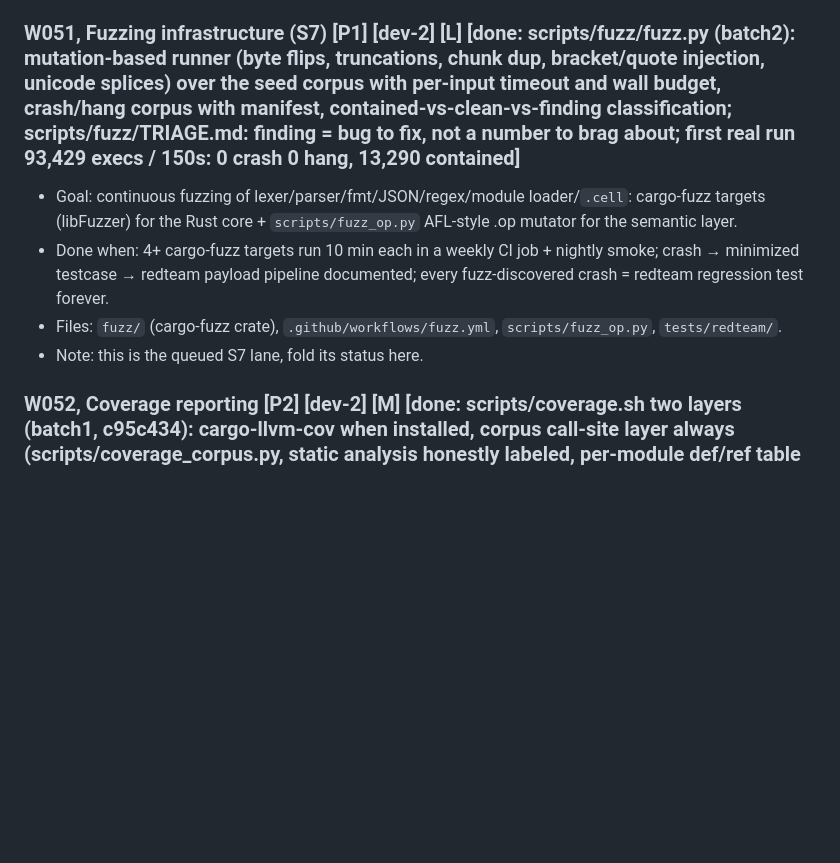
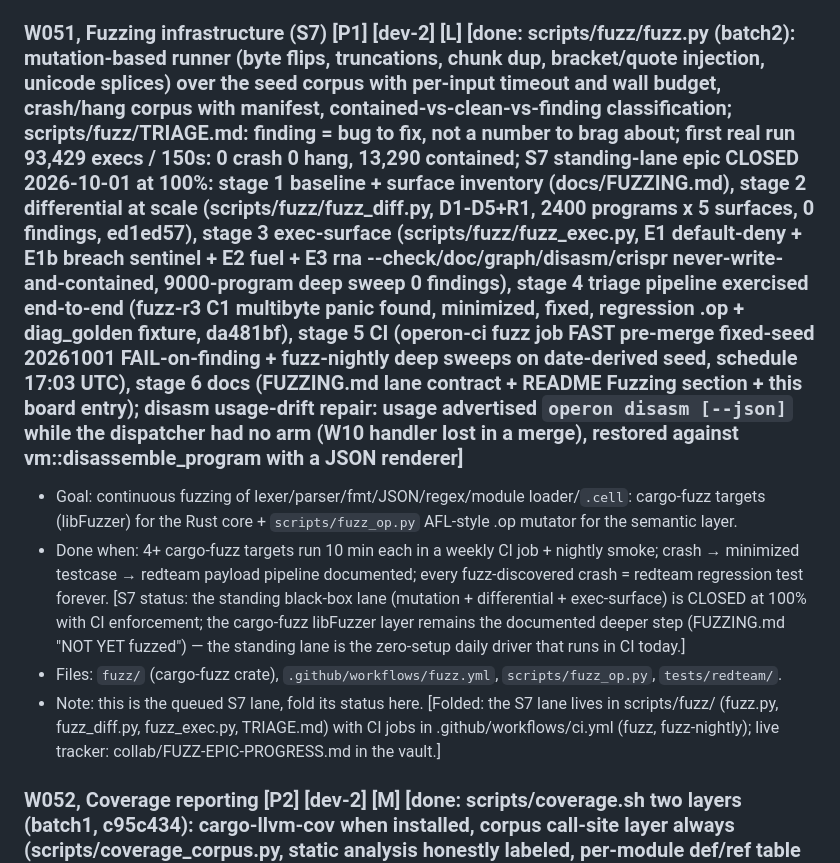
Before and after one commit to WasewaseX/operon-lang-dev, a Markdown page: TODO-100.md, the part around the change. GitHub-like rendering; blank space fills up the shorter version.

```diff
--- a/TODO-100.md
+++ b/TODO-100.md
@@ -513,16 +513,23 @@ sync green · CodeQL **0 findings** (f0527e5) · CI success.
   criteria stated); first real bug hunt documented if found.
 - Files: `scripts/property.py`, `bootstrap/harness.py`, `.github/workflows/ci.yml`.
 
-### W051, Fuzzing infrastructure (S7) [P1] [dev-2] [L] [done: scripts/fuzz/fuzz.py (batch2): mutation-based runner (byte flips, truncations, chunk dup, bracket/quote injection, unicode splices) over the seed corpus with per-input timeout and wall budget, crash/hang corpus with manifest, contained-vs-clean-vs-finding classification; scripts/fuzz/TRIAGE.md: finding = bug to fix, not a number to brag about; first real run 93,429 execs / 150s: 0 crash 0 hang, 13,290 contained]
+### W051, Fuzzing infrastructure (S7) [P1] [dev-2] [L] [done: scripts/fuzz/fuzz.py (batch2): mutation-based runner (byte flips, truncations, chunk dup, bracket/quote injection, unicode splices) over the seed corpus with per-input timeout and wall budget, crash/hang corpus with manifest, contained-vs-clean-vs-finding classification; scripts/fuzz/TRIAGE.md: finding = bug to fix, not a number to brag about; first real run 93,429 execs / 150s: 0 crash 0 hang, 13,290 contained; S7 standing-lane epic CLOSED 2026-10-01 at 100%: stage 1 baseline + surface inventory (docs/FUZZING.md), stage 2 differential at scale (scripts/fuzz/fuzz_diff.py, D1-D5+R1, 2400 programs x 5 surfaces, 0 findings, ed1ed57), stage 3 exec-surface (scripts/fuzz/fuzz_exec.py, E1 default-deny + E1b breach sentinel + E2 fuel + E3 rna --check/doc/graph/disasm/crispr never-write-and-contained, 9000-program deep sweep 0 findings), stage 4 triage pipeline exercised end-to-end (fuzz-r3 C1 multibyte panic found, minimized, fixed, regression .op + diag_golden fixture, da481bf), stage 5 CI (operon-ci fuzz job FAST pre-merge fixed-seed 20261001 FAIL-on-finding + fuzz-nightly deep sweeps on date-derived seed, schedule 17:03 UTC), stage 6 docs (FUZZING.md lane contract + README Fuzzing section + this board entry); disasm usage-drift repair: usage advertised `operon disasm [--json]` while the dispatcher had no arm (W10 handler lost in a merge), restored against vm::disassemble_program with a JSON renderer]
 - Goal: continuous fuzzing of lexer/parser/fmt/JSON/regex/module loader/`.cell`:
   cargo-fuzz targets (libFuzzer) for the Rust core + `scripts/fuzz_op.py` AFL-style
   .op mutator for the semantic layer.
 - Done when: 4+ cargo-fuzz targets run 10 min each in a weekly CI job + nightly smoke;
   crash → minimized testcase → redteam payload pipeline documented; every fuzz-discovered
   crash = redteam regression test forever.
+  [S7 status: the standing black-box lane (mutation + differential + exec-surface) is
+  CLOSED at 100% with CI enforcement; the cargo-fuzz libFuzzer layer remains the
+  documented deeper step (FUZZING.md "NOT YET fuzzed") — the standing lane is the
+  zero-setup daily driver that runs in CI today.]
 - Files: `fuzz/` (cargo-fuzz crate), `.github/workflows/fuzz.yml`, `scripts/fuzz_op.py`,
   `tests/redteam/`.
-- Note: this is the queued S7 lane, fold its status here.
+- Note: this is the queued S7 lane, fold its status here. [Folded: the S7 lane lives in
+  scripts/fuzz/ (fuzz.py, fuzz_diff.py, fuzz_exec.py, TRIAGE.md) with CI jobs in
+  .github/workflows/ci.yml (fuzz, fuzz-nightly); live tracker:
+  collab/FUZZ-EPIC-PROGRESS.md in the vault.]
 
 ### W052, Coverage reporting [P2] [dev-2] [M] [done: scripts/coverage.sh two layers (batch1, c95c434): cargo-llvm-cov when installed, corpus call-site layer always (scripts/coverage_corpus.py, static analysis honestly labeled, per-module def/ref table over 163 test files), tracked baseline docs/coverage.md with top-uncovered names; no gate depends on the number yet; exit-2 honesty kept]
 - Goal: Rust line/branch coverage (llvm-cov) + proof-coverage script (which parser
```
Also changed, not shown: README.md (+11 -0 lines).
